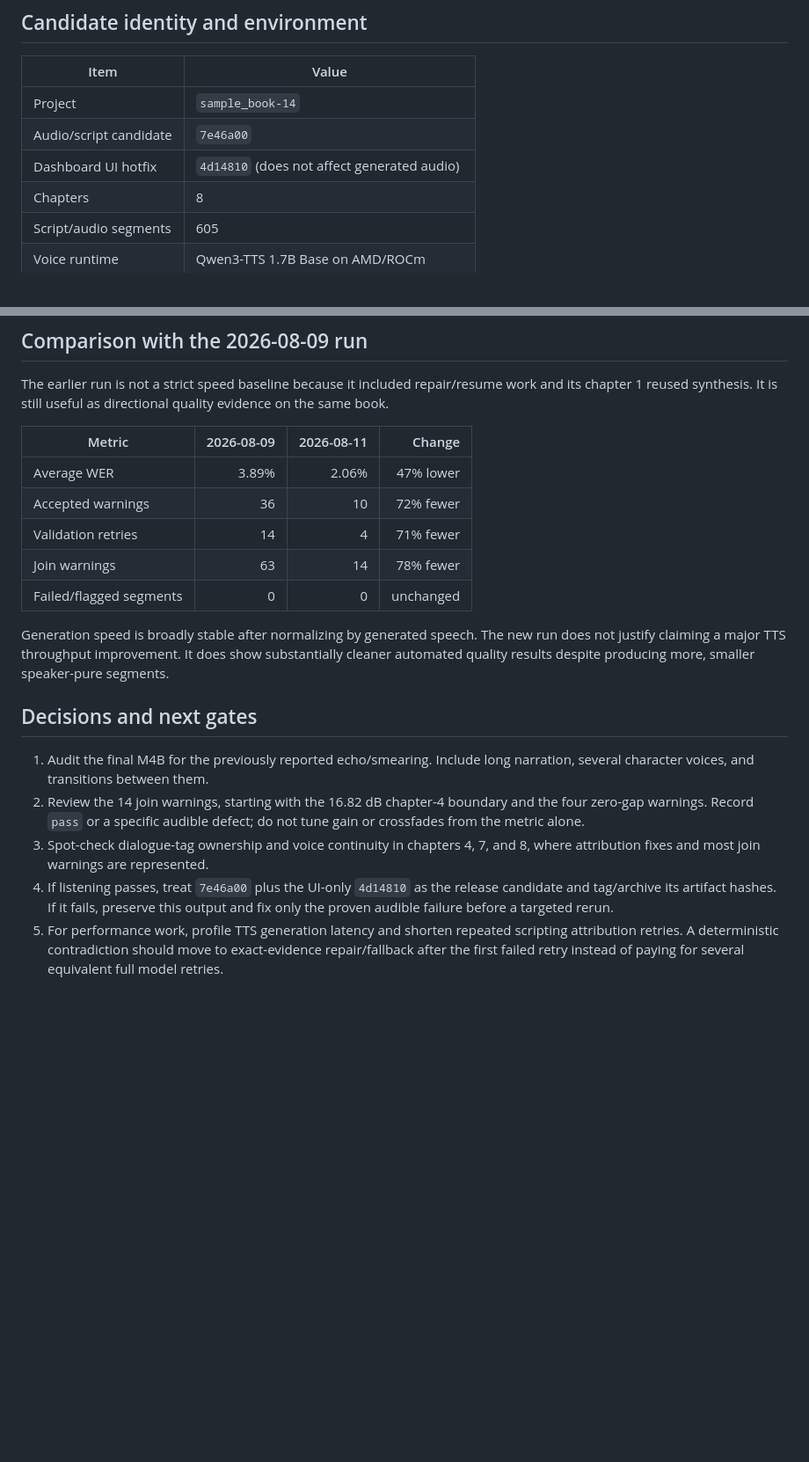
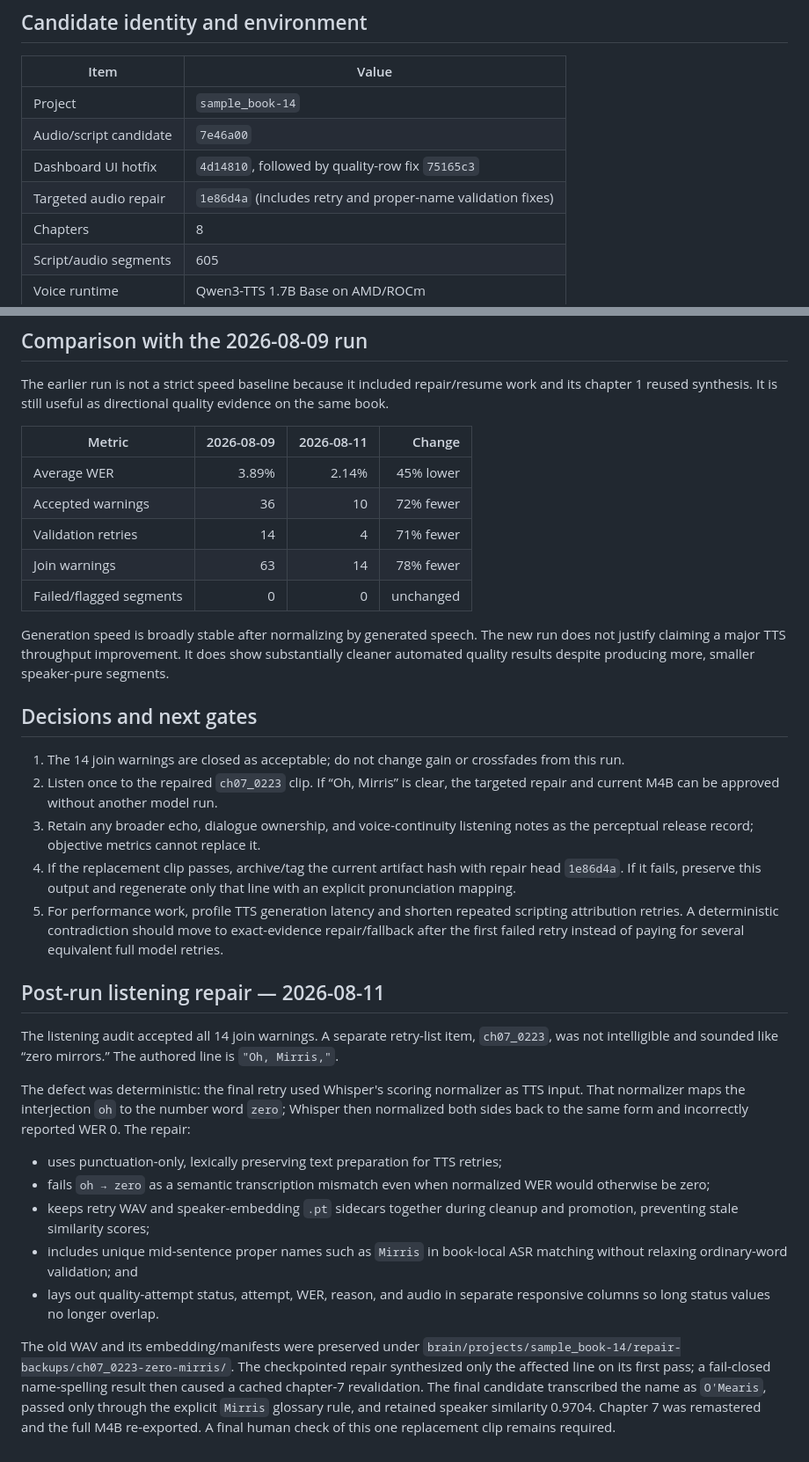
Before and after one commit to NicusorFlorinBaluta/crazy-audiobook-creator, a Markdown page: docs/e2e-run-2026-08-11.md, 2 parts joined by grey strips. Shown at 88% size. Rendered like a GitHub page; blank space fills up the shorter version.

Commit message:
docs record audited line repair

```diff
--- a/docs/e2e-run-2026-08-11.md
+++ b/docs/e2e-run-2026-08-11.md
@@ -18,7 +18,8 @@ listening audit before this output is treated as a perceptual release baseline.
 | --- | --- |
 | Project | `sample_book-14` |
 | Audio/script candidate | `7e46a00` |
-| Dashboard UI hotfix | `4d14810` (does not affect generated audio) |
+| Dashboard UI hotfix | `4d14810`, followed by quality-row fix `75165c3` |
+| Targeted audio repair | `1e86d4a` (includes retry and proper-name validation fixes) |
 | Chapters | 8 |
 | Script/audio segments | 605 |
 | Voice runtime | Qwen3-TTS 1.7B Base on AMD/ROCm |
@@ -107,7 +109,7 @@ quality evidence on the same book.
 
 | Metric | 2026-08-09 | 2026-08-11 | Change |
 | --- | ---: | ---: | ---: |
-| Average WER | 3.89% | 2.06% | 47% lower |
+| Average WER | 3.89% | 2.14% | 45% lower |
 | Accepted warnings | 36 | 10 | 72% fewer |
 | Validation retries | 14 | 4 | 71% fewer |
 | Join warnings | 63 | 14 | 78% fewer |
@@ -120,17 +122,46 @@ smaller speaker-pure segments.
 
 ## Decisions and next gates
 
-1. Audit the final M4B for the previously reported echo/smearing. Include long
-   narration, several character voices, and transitions between them.
-2. Review the 14 join warnings, starting with the 16.82 dB chapter-4 boundary
-   and the four zero-gap warnings. Record `pass` or a specific audible defect;
-   do not tune gain or crossfades from the metric alone.
-3. Spot-check dialogue-tag ownership and voice continuity in chapters 4, 7,
-   and 8, where attribution fixes and most join warnings are represented.
-4. If listening passes, treat `7e46a00` plus the UI-only `4d14810` as the
-   release candidate and tag/archive its artifact hashes. If it fails, preserve
-   this output and fix only the proven audible failure before a targeted rerun.
+1. The 14 join warnings are closed as acceptable; do not change gain or
+   crossfades from this run.
+2. Listen once to the repaired `ch07_0223` clip. If “Oh, Mirris” is clear, the
+   targeted repair and current M4B can be approved without another model run.
+3. Retain any broader echo, dialogue ownership, and voice-continuity listening
+   notes as the perceptual release record; objective metrics cannot replace it.
+4. If the replacement clip passes, archive/tag the current artifact hash with
+   repair head `1e86d4a`. If it fails, preserve this output and regenerate only
+   that line with an explicit pronunciation mapping.
 5. For performance work, profile TTS generation latency and shorten repeated
    scripting attribution retries. A deterministic contradiction should move to
    exact-evidence repair/fallback after the first failed retry instead of paying
    for several equivalent full model retries.
+
+## Post-run listening repair — 2026-08-11
+
+The listening audit accepted all 14 join warnings. A separate retry-list item,
+`ch07_0223`, was not intelligible and sounded like “zero mirrors.” The authored
+line is `"Oh, Mirris,"`.
+
+The defect was deterministic: the final retry used Whisper's scoring
+normalizer as TTS input. That normalizer maps the interjection `oh` to the
+number word `zero`; Whisper then normalized both sides back to the same form
+and incorrectly reported WER 0. The repair:
+
+- uses punctuation-only, lexically preserving text preparation for TTS retries;
+- fails `oh → zero` as a semantic transcription mismatch even when normalized
+  WER would otherwise be zero;
+- keeps retry WAV and speaker-embedding `.pt` sidecars together during cleanup
+  and promotion, preventing stale similarity scores;
+- includes unique mid-sentence proper names such as `Mirris` in book-local ASR
+  matching without relaxing ordinary-word validation; and
+- lays out quality-attempt status, attempt, WER, reason, and audio in separate
+  responsive columns so long status values no longer overlap.
+
+The old WAV and its embedding/manifests were preserved under
+`brain/projects/sample_book-14/repair-backups/ch07_0223-zero-mirris/`. The
+checkpointed repair synthesized only the affected line on its first pass; a
+fail-closed name-spelling result then caused a cached chapter-7 revalidation.
+The final candidate transcribed the name as `O'Mearis`, passed only through the
+explicit `Mirris` glossary rule, and retained speaker similarity 0.9704. Chapter
+7 was remastered and the full M4B re-exported. A final human check of this one
+replacement clip remains required.
```
Also changed, not shown: other parts of docs/e2e-run-2026-08-11.md (+6 -5 lines), docs/e2e_benchmark_metrics.md (+9 -1 lines).
